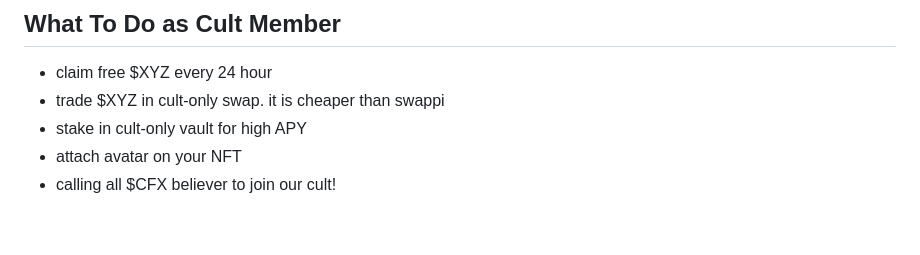
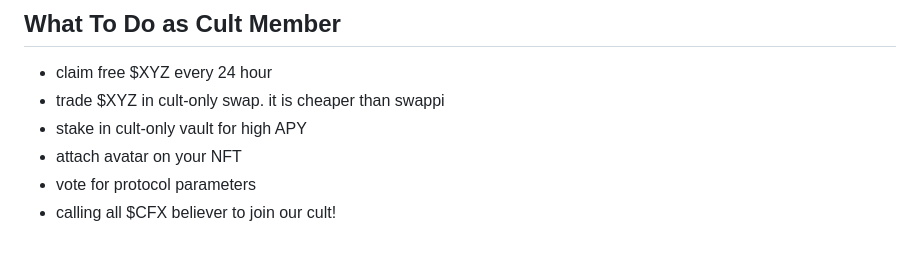
Before and after one commit to dragoncultxyz/dragoncultxyz.github.io, a Markdown page: README.md, the part around the change. Drawn GitHub-style.

```diff
--- a/README.md
+++ b/README.md
@@ -72,4 +72,5 @@ Every cult member also can do this arbitrage without bot, by doing the steps abo
 - trade $XYZ in cult-only swap. it is cheaper than swappi
 - stake in cult-only vault for high APY
 - attach avatar on your NFT
+- vote for protocol parameters
 - calling all $CFX believer to join our cult!
```
